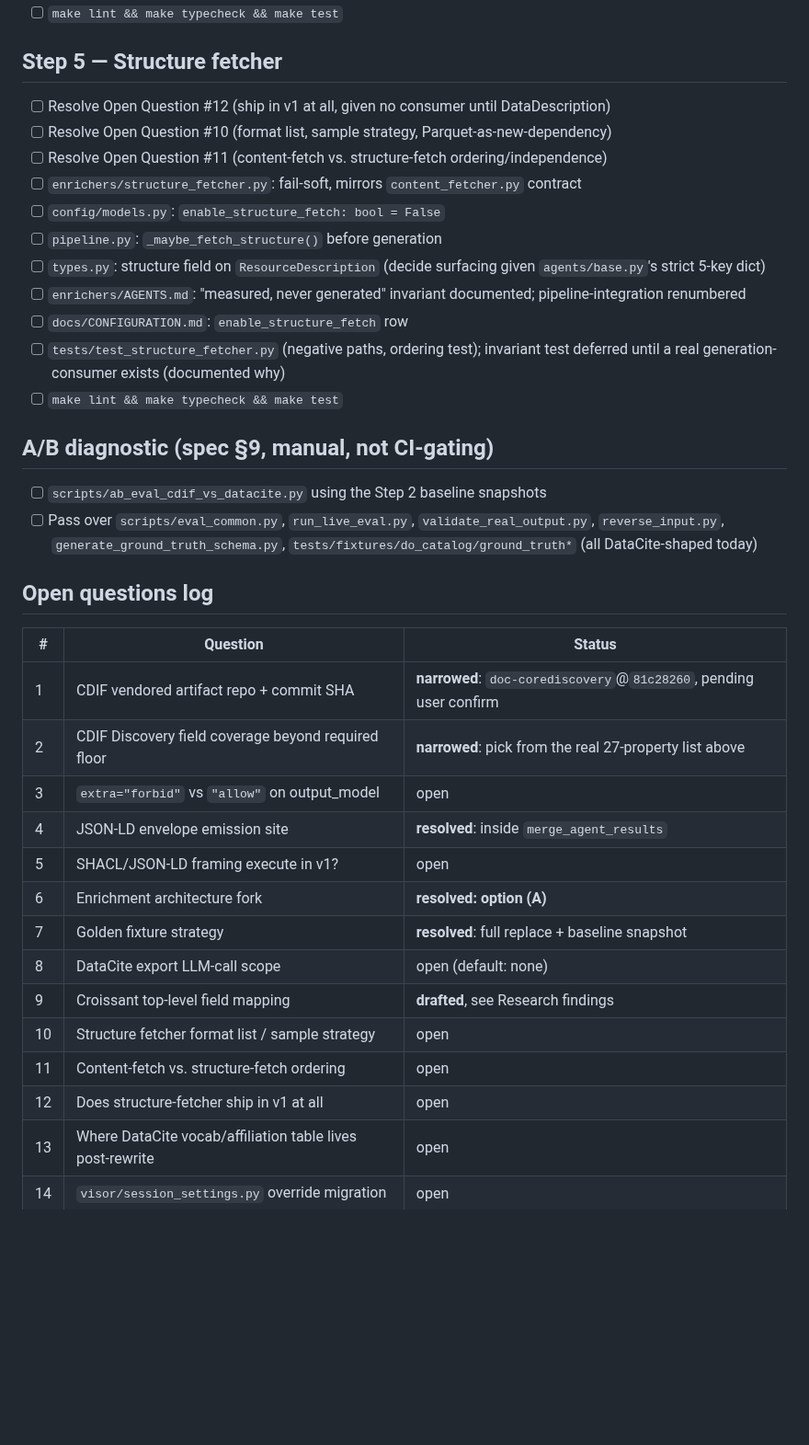
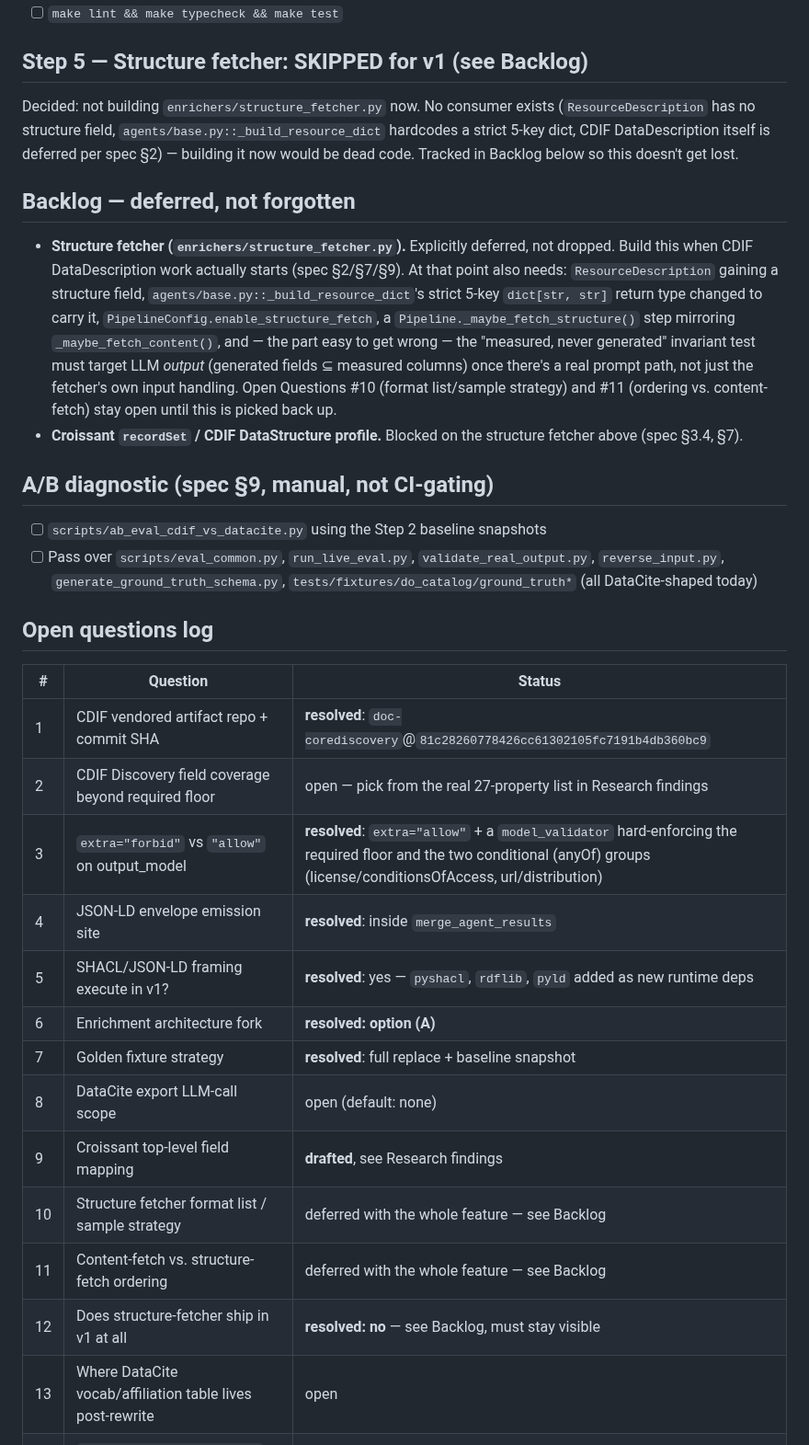
Before and after one commit to Data-Observatory/gema, a Markdown page: docs/cdif_pivot_implementation_plan.md, the part around one of its changes. Shown at 92% size. Rendered like a GitHub page; blank space fills up the shorter version.

Commit message:
docs(specs): lock model-strictness, SHACL deps, and structure-fetcher scope
extra="allow" + a required-floor model_validator (permissive on unknown
keys, strict on the floor/conditional groups); adds pyshacl/rdflib/pyld
so SHACL and JSON-LD framing actually run in v1, a deliberate amendment
to the spec's original no-new-dependencies stance; defers the structure
fetcher entirely (no consumer exists yet) into a tracked backlog instead
of building dead code.

```diff
--- a/docs/cdif_pivot_implementation_plan.md
+++ b/docs/cdif_pivot_implementation_plan.md
@@ -70,19 +71,14 @@ Full top-level property list (27): `@context, @id, @type, schema:name, schema:de
 - [ ] `tests/test_croissant_export.py` from CDIF-shaped synthetic fixtures
 - [ ] `make lint && make typecheck && make test`
 
-## Step 5 — Structure fetcher
+## Step 5 — Structure fetcher: SKIPPED for v1 (see Backlog)
 
-- [ ] Resolve Open Question #12 (ship in v1 at all, given no consumer until DataDescription)
-- [ ] Resolve Open Question #10 (format list, sample strategy, Parquet-as-new-dependency)
-- [ ] Resolve Open Question #11 (content-fetch vs. structure-fetch ordering/independence)
-- [ ] `enrichers/structure_fetcher.py`: fail-soft, mirrors `content_fetcher.py` contract
-- [ ] `config/models.py`: `enable_structure_fetch: bool = False`
-- [ ] `pipeline.py`: `_maybe_fetch_structure()` before generation
-- [ ] `types.py`: structure field on `ResourceDescription` (decide surfacing given `agents/base.py`'s strict 5-key dict)
-- [ ] `enrichers/AGENTS.md`: "measured, never generated" invariant documented; pipeline-integration renumbered
-- [ ] `docs/CONFIGURATION.md`: `enable_structure_fetch` row
-- [ ] `tests/test_structure_fetcher.py` (negative paths, ordering test); invariant test deferred until a real generation-consumer exists (documented why)
-- [ ] `make lint && make typecheck && make test`
+Decided: not building `enrichers/structure_fetcher.py` now. No consumer exists (`ResourceDescription` has no structure field, `agents/base.py::_build_resource_dict` hardcodes a strict 5-key dict, CDIF DataDescription itself is deferred per spec §2) — building it now would be dead code. Tracked in Backlog below so this doesn't get lost.
+
+## Backlog — deferred, not forgotten
+
+- **Structure fetcher (`enrichers/structure_fetcher.py`).** Explicitly deferred, not dropped. Build this when CDIF DataDescription work actually starts (spec §2/§7/§9). At that point also needs: `ResourceDescription` gaining a structure field, `agents/base.py::_build_resource_dict`'s strict 5-key `dict[str, str]` return type changed to carry it, `PipelineConfig.enable_structure_fetch`, a `Pipeline._maybe_fetch_structure()` step mirroring `_maybe_fetch_content()`, and — the part easy to get wrong — the "measured, never generated" invariant test must target LLM *output* (generated fields ⊆ measured columns) once there's a real prompt path, not just the fetcher's own input handling. Open Questions #10 (format list/sample strategy) and #11 (ordering vs. content-fetch) stay open until this is picked back up.
+- **Croissant `recordSet` / CDIF DataStructure profile.** Blocked on the structure fetcher above (spec §3.4, §7).
 
 ## A/B diagnostic (spec §9, manual, not CI-gating)
 
@@ -93,18 +89,18 @@ Full top-level property list (27): `@context, @id, @type, schema:name, schema:de
 
 | # | Question | Status |
 |---|----------|--------|
-| 1 | CDIF vendored artifact repo + commit SHA | **narrowed**: `doc-corediscovery`@`81c28260`, pending user confirm |
-| 2 | CDIF Discovery field coverage beyond required floor | **narrowed**: pick from the real 27-property list above |
-| 3 | `extra="forbid"` vs `"allow"` on output_model | open |
+| 1 | CDIF vendored artifact repo + commit SHA | **resolved**: `doc-corediscovery`@`81c28260778426cc61302105fc7191b4db360bc9` |
+| 2 | CDIF Discovery field coverage beyond required floor | open — pick from the real 27-property list in Research findings |
+| 3 | `extra="forbid"` vs `"allow"` on output_model | **resolved**: `extra="allow"` + a `model_validator` hard-enforcing the required floor and the two conditional (anyOf) groups (license/conditionsOfAccess, url/distribution) |
 | 4 | JSON-LD envelope emission site | **resolved**: inside `merge_agent_results` |
-| 5 | SHACL/JSON-LD framing execute in v1? | open |
+| 5 | SHACL/JSON-LD framing execute in v1? | **resolved**: yes — `pyshacl`, `rdflib`, `pyld` added as new runtime deps |
 | 6 | Enrichment architecture fork | **resolved: option (A)** |
 | 7 | Golden fixture strategy | **resolved**: full replace + baseline snapshot |
 | 8 | DataCite export LLM-call scope | open (default: none) |
 | 9 | Croissant top-level field mapping | **drafted**, see Research findings |
-| 10 | Structure fetcher format list / sample strategy | open |
-| 11 | Content-fetch vs. structure-fetch ordering | open |
-| 12 | Does structure-fetcher ship in v1 at all | open |
+| 10 | Structure fetcher format list / sample strategy | deferred with the whole feature — see Backlog |
+| 11 | Content-fetch vs. structure-fetch ordering | deferred with the whole feature — see Backlog |
+| 12 | Does structure-fetcher ship in v1 at all | **resolved: no** — see Backlog, must stay visible |
 | 13 | Where DataCite vocab/affiliation table lives post-rewrite | open |
 | 14 | `visor/session_settings.py` override migration | open |
 | 15 | `config/migrate.py` hardcoded schema name | **resolved**: keep, add warning |
```
Also changed, not shown: other parts of docs/cdif_pivot_implementation_plan.md (+6 -5 lines).
